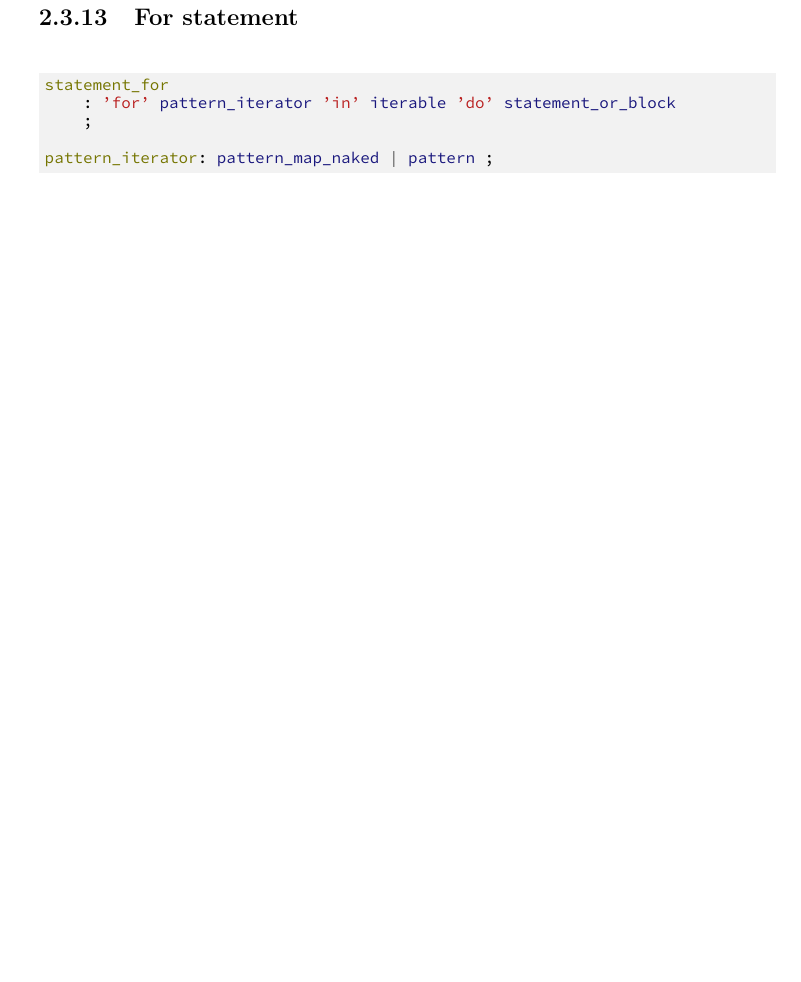
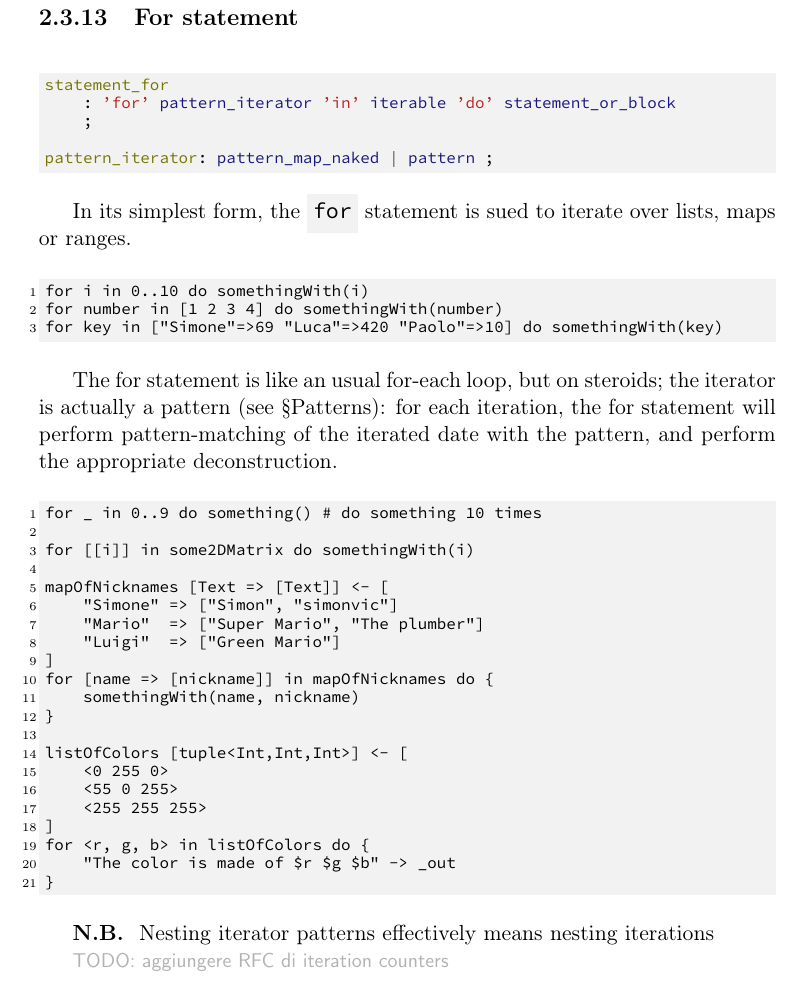
Before and after one commit to simonvic/GioviSpecs_tex, a LaTeX document (giovi_manual.tex): part of page 23 of 80, cut so that both start at the same text, the shorter picture padded with empty space. Compiled offline with pdfLaTeX.

Commit message:
feat(grammar): add description to for statement

```diff
--- a/giovi_manual.tex
+++ b/giovi_manual.tex
@@ -1030,6 +1030,48 @@ statement_for
 pattern_iterator: pattern_map_naked | pattern ;
 \end{minted}
 
+In its simplest form, the \code{for} statement is sued to iterate over lists,
+maps or ranges.
+
+\begin{minted}{giovi.py:GioviLexer}
+for i in 0..10 do somethingWith(i)
+for number in [1 2 3 4] do somethingWith(number)
+for key in ["Simone"=>69 "Luca"=>420 "Paolo"=>10] do somethingWith(key)
+\end{minted}
+
+The for statement is like an usual for-each loop, but on steroids; the iterator
+is actually a pattern (see §Patterns): for each iteration, the for statement
+will perform pattern-matching of the iterated date with the pattern, and
+perform the appropriate deconstruction.
+
+\begin{minted}{giovi.py:GioviLexer}
+for _ in 0..9 do something() # do something 10 times
+
+for [[i]] in some2DMatrix do somethingWith(i)
+
+mapOfNicknames [Text => [Text]] <- [
+	"Simone" => ["Simon", "simonvic"]
+	"Mario"  => ["Super Mario", "The plumber"]
+	"Luigi"  => ["Green Mario"]
+]
+for [name => [nickname]] in mapOfNicknames do {
+	somethingWith(name, nickname)
+}
+
+listOfColors [tuple<Int,Int,Int>] <- [
+	<0 255 0>
+	<55 0 255>
+	<255 255 255>
+]
+for <r, g, b> in listOfColors do {
+	"The color is made of $r $g $b" -> _out
+}
+\end{minted}
+
+\nb{Nesting iterator patterns effectively means nesting iterations}
+
+\comment{TODO: aggiungere RFC di iteration counters}
+
 \part{Type system}
 
 \chapter{Types}
```
